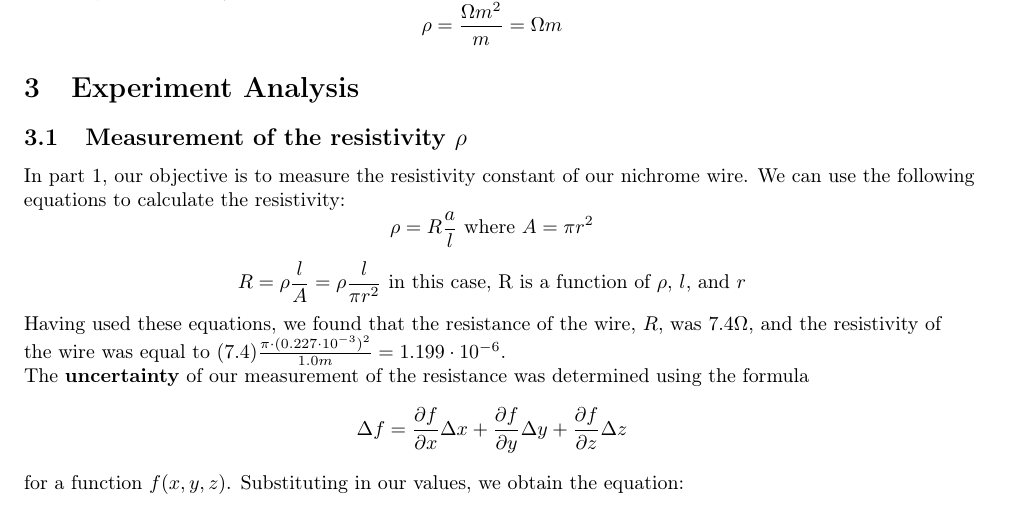
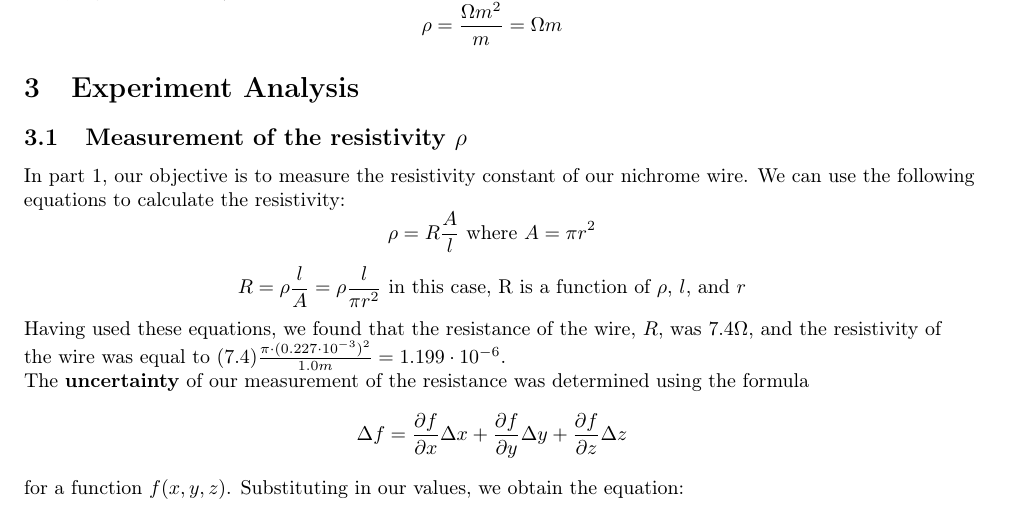
Before and after one commit to isherss/Latex, a LaTeX document (PHYS-236/Lab4/Lab4.tex): part of page 2 of 7, cut so that both start at the same text. Compiled offline with pdfLaTeX.

Commit message:
fixed a single capitalization problem in the first equation of section 3.1

```diff
--- a/PHYS-236/Lab4/Lab4.tex
+++ b/PHYS-236/Lab4/Lab4.tex
@@ -88,7 +88,7 @@ Date performed: 10/10/2022}
 
 
     In part 1, our objective is to measure the resistivity constant of our nichrome wire. We can use the following equations to calculate the resistivity:
-    $$\rho = R \frac{a}{l} \text{ where } A=\pi r^2$$
+    $$\rho = R \frac{A}{l} \text{ where } A=\pi r^2$$
     $$ R=\rho \frac{l}{A} = \rho \frac{l}{\pi r^2}  \text{ in this case, R is a function of $\rho$, $l$, and $r$} $$
 
     Having used these equations, we found that the resistance of the wire, $R$, was 7.4$\Omega$, and the resistivity of the wire was equal to $(7.4)\frac{\pi \cdot (0.227 \cdot 10^{-3})^2}{1.0m} = 1.199\cdot 10^{-6}$.
```
Also changed, not shown: PHYS-236/Lab4/Lab4.pdf, 3 other files.
